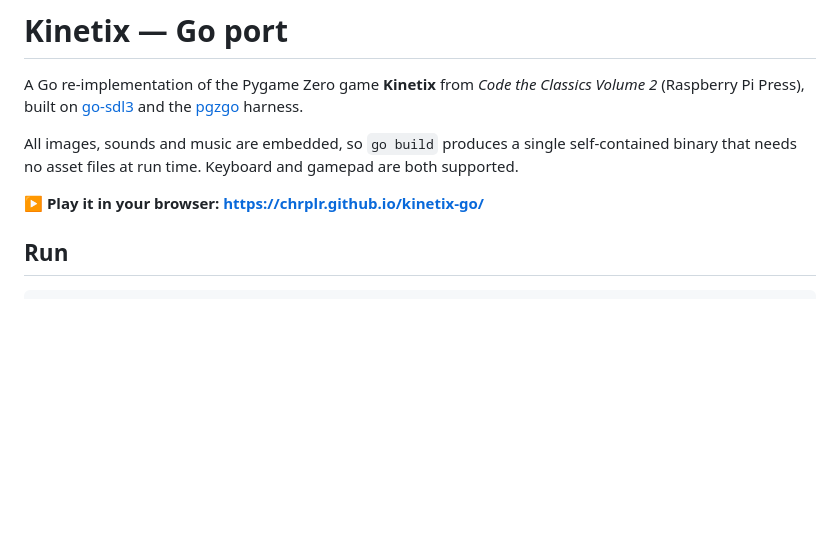
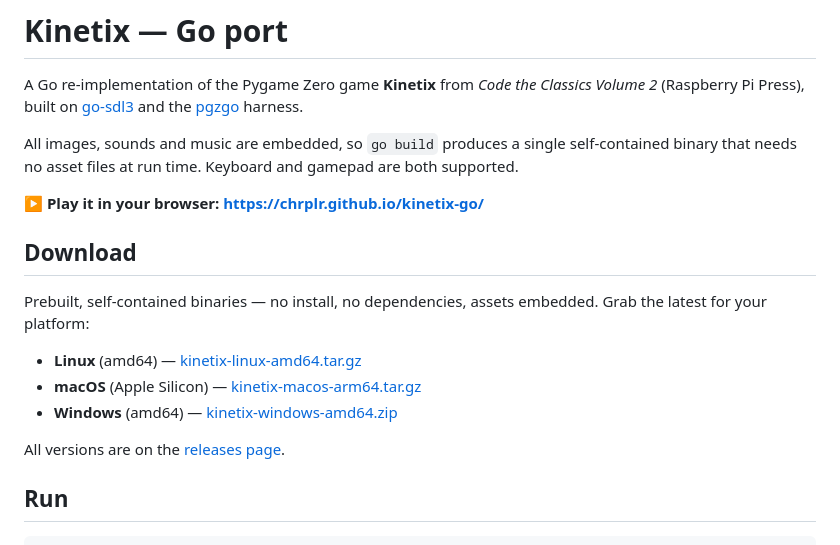
Before and after one commit to chrplr/kinetix-go, a Markdown page: README.md, the part around the change. Rendered like a GitHub page; blank space fills up the shorter version.

Commit message:
Add a Download section with prebuilt-binary links [skip ci]
Co-Authored-By: Claude Opus 4.8 <noreply@anthropic.com>
Claude-Session: https://claude.ai/code/session_01V4qjyy5gZQZ7BwkTL6wxdt

```diff
--- a/README.md
+++ b/README.md
@@ -10,6 +10,17 @@ self-contained binary that needs no asset files at run time. Keyboard and gamepa
 are both supported.
 
 **▶ Play it in your browser: <https://chrplr.github.io/kinetix-go/>**
+
+## Download
+
+Prebuilt, self-contained binaries — no install, no dependencies, assets embedded.
+Grab the latest for your platform:
+
+- **Linux** (amd64) — [kinetix-linux-amd64.tar.gz](https://github.com/chrplr/kinetix-go/releases/latest/download/kinetix-linux-amd64.tar.gz)
+- **macOS** (Apple Silicon) — [kinetix-macos-arm64.tar.gz](https://github.com/chrplr/kinetix-go/releases/latest/download/kinetix-macos-arm64.tar.gz)
+- **Windows** (amd64) — [kinetix-windows-amd64.zip](https://github.com/chrplr/kinetix-go/releases/latest/download/kinetix-windows-amd64.zip)
+
+All versions are on the [releases page](https://github.com/chrplr/kinetix-go/releases).
 
 ## Run
 
```
